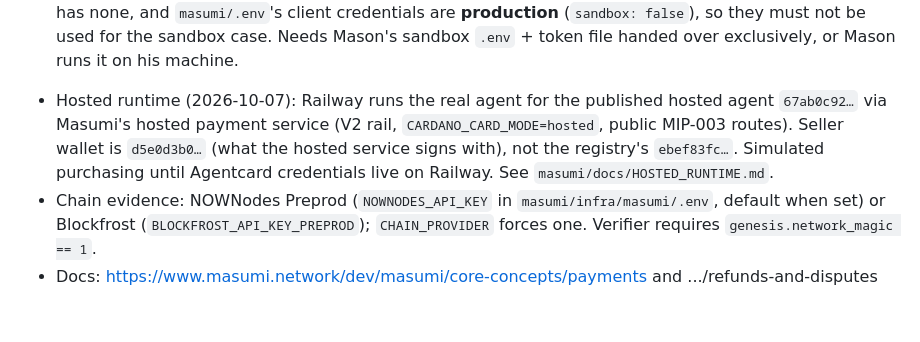
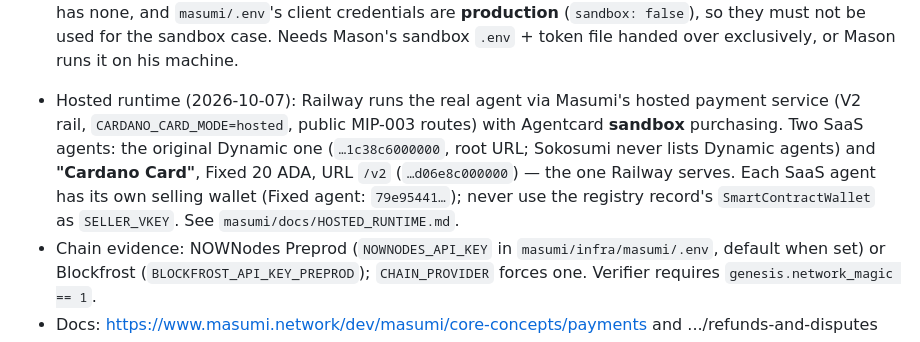
Before and after one commit to masonarditi/cardanocard, a Markdown page: CLAUDE.md, the part around the change. Rendered like a GitHub page; blank space fills up the shorter version.

```diff
--- a/CLAUDE.md
+++ b/CLAUDE.md
@@ -176,10 +176,12 @@ payment creation (node minimums), refunds in minutes.
    `masumi/docs/PREPROD_ACCEPTANCE.md`). Blocked only on Agentcard credentials: Ezra's machine has none, and
    `masumi/.env`'s client credentials are **production** (`sandbox: false`), so they must not be used for the sandbox
    case. Needs Mason's sandbox `.env` + token file handed over exclusively, or Mason runs it on his machine.
-- Hosted runtime (2026-10-07): Railway runs the real agent for the published hosted agent `67ab0c92…` via Masumi's
-  hosted payment service (V2 rail, `CARDANO_CARD_MODE=hosted`, public MIP-003 routes). Seller wallet is `d5e0d3b0…`
-  (what the hosted service signs with), not the registry's `ebef83fc…`. Simulated purchasing until Agentcard
-  credentials live on Railway. See `masumi/docs/HOSTED_RUNTIME.md`.
+- Hosted runtime (2026-10-07): Railway runs the real agent via Masumi's hosted payment service (V2 rail,
+  `CARDANO_CARD_MODE=hosted`, public MIP-003 routes) with Agentcard **sandbox** purchasing. Two SaaS agents: the
+  original Dynamic one (`…1c38c6000000`, root URL; Sokosumi never lists Dynamic agents) and **"Cardano Card"**, Fixed
+  20 ADA, URL `/v2` (`…d06e8c000000`) — the one Railway serves. Each SaaS agent has its own selling wallet (Fixed
+  agent: `79e95441…`); never use the registry record's `SmartContractWallet` as `SELLER_VKEY`. See
+  `masumi/docs/HOSTED_RUNTIME.md`.
 - Chain evidence: NOWNodes Preprod (`NOWNODES_API_KEY` in `masumi/infra/masumi/.env`, default when set) or Blockfrost
   (`BLOCKFROST_API_KEY_PREPROD`); `CHAIN_PROVIDER` forces one. Verifier requires `genesis.network_magic == 1`.
 - Docs: https://www.masumi.network/dev/masumi/core-concepts/payments and .../refunds-and-disputes
```
Also changed, not shown: masumi/docs/HOSTED_RUNTIME.md (+4 -2 lines).
